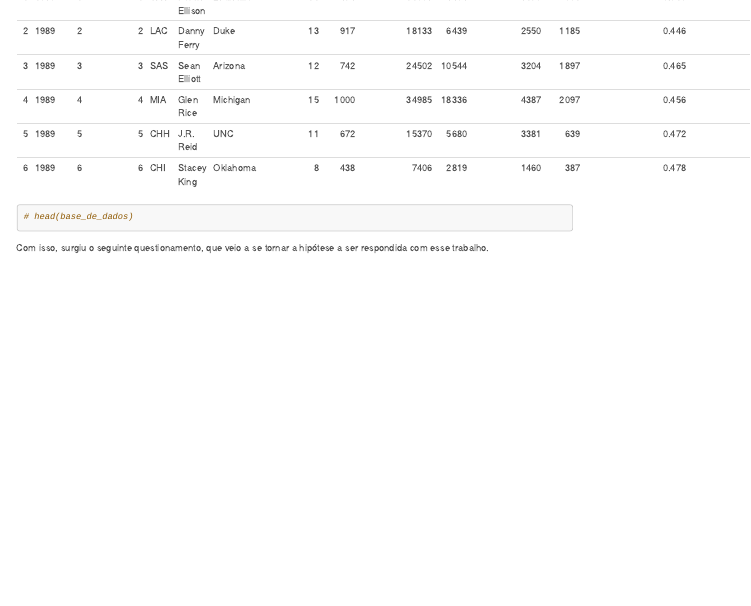
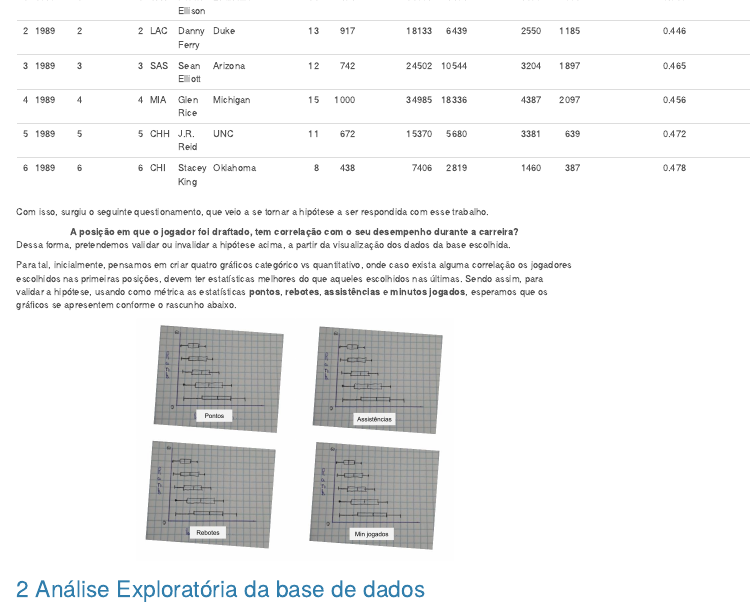
Before and after one commit to gtironi/TrabalhoA2_AEDV, an R Markdown document (DocumentaçãoA2.Rmd): the page in a window 1100 px wide, from 290 px down. Rendered offline with R 4.5, knitr and Pandoc, with nearby package versions; menus at the side of the page are left out.

Commit message:
Terminei a Formulação e documentação da ideia no Rmd

````diff
--- a/DocumentaçãoA2.Rmd
+++ b/DocumentaçãoA2.Rmd
@@ -42,7 +42,18 @@ A escolha da base se deu a partir de uma exploração no [**Kaggle**](https://ww
 base_de_dados <- read.csv("nbaplayersdraft.csv", sep = ",")
 
 kable(head(base_de_dados))
-# head(base_de_dados)
 ```
 
 Com isso, surgiu o seguinte questionamento, que veio a se tornar a hipótese a ser respondida com esse trabalho.
+
+<center> **A posição em que o jogador foi draftado, tem correlação com o seu desempenho durante a carreira?**</center>
+
+Dessa forma, pretendemos validar ou invalidar a hipótese acima, a partir da visualização dos dados da base escolhida.
+
+Para tal, inicialmente, pensamos em criar quatro gráficos categórico vs quantitativo, onde caso exista alguma correlação os jogadores escolhidos nas primeiras posições, devem ter estatísticas melhores do que aqueles escolhidos nas últimas. Sendo assim, para validar a hipótese, usando como métrica as estatísticas **pontos**, **rebotes**, **assistências** e **minutos jogados**, esperamos que os gráficos se apresentem conforme o rascunho abaixo.
+
+``` {r, echo = FALSE}
+knitr::include_graphics("Peça gráfica - Rascunho.jpg")
+```
+
+# Análise Exploratória da base de dados
````
Also changed, not shown: DocumentaçãoA2.html (added).
